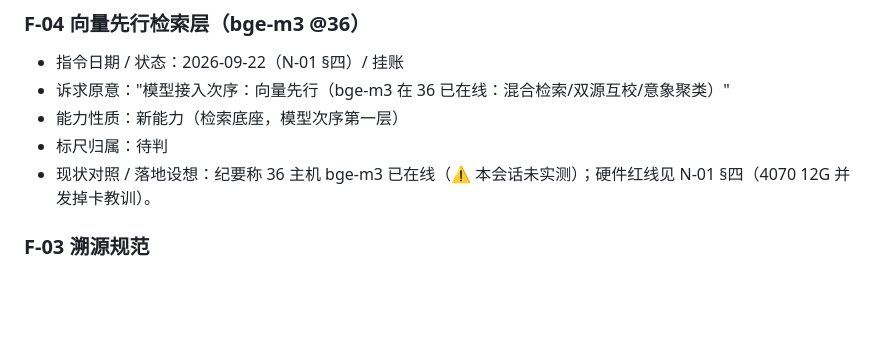
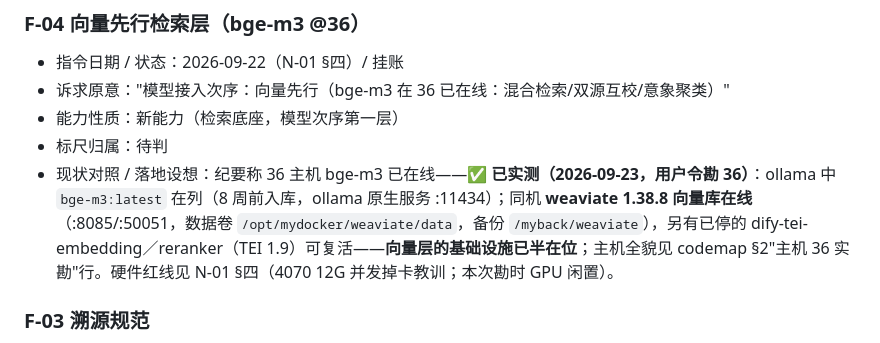
Before and after one commit to xjtongde/xiangrugu, a Markdown page: docs/features.md, the part around the change. Drawn GitHub-style; blank space fills up the shorter version.

```diff
--- a/docs/features.md
+++ b/docs/features.md
@@ -91,7 +91,7 @@
 - 诉求原意："模型接入次序：向量先行（bge-m3 在 36 已在线：混合检索/双源互校/意象聚类）"
 - 能力性质：新能力（检索底座，模型次序第一层）
 - 标尺归属：待判
-- 现状对照 / 落地设想：纪要称 36 主机 bge-m3 已在线（⚠ 本会话未实测）；硬件红线见 N-01 §四（4070 12G 并发掉卡教训）。
+- 现状对照 / 落地设想：纪要称 36 主机 bge-m3 已在线——**✅ 已实测（2026-09-23，用户令勘 36）**：ollama 中 `bge-m3:latest` 在列（8 周前入库，ollama 原生服务 :11434）；同机 **weaviate 1.38.8 向量库在线**（:8085/:50051，数据卷 `/opt/mydocker/weaviate/data`，备份 `/myback/weaviate`），另有已停的 dify-tei-embedding／reranker（TEI 1.9）可复活——**向量层的基础设施已半在位**；主机全貌见 codemap §2"主机 36 实勘"行。硬件红线见 N-01 §四（4070 12G 并发掉卡教训；本次勘时 GPU 闲置）。
 
 ### F-03 溯源规范
 - 指令日期 / 状态：2026-09-22（N-01 §四）/ 挂账
```
Also changed, not shown: docs/codemap.md (+1 -0 lines), docs/log.md (+2 -0 lines).
